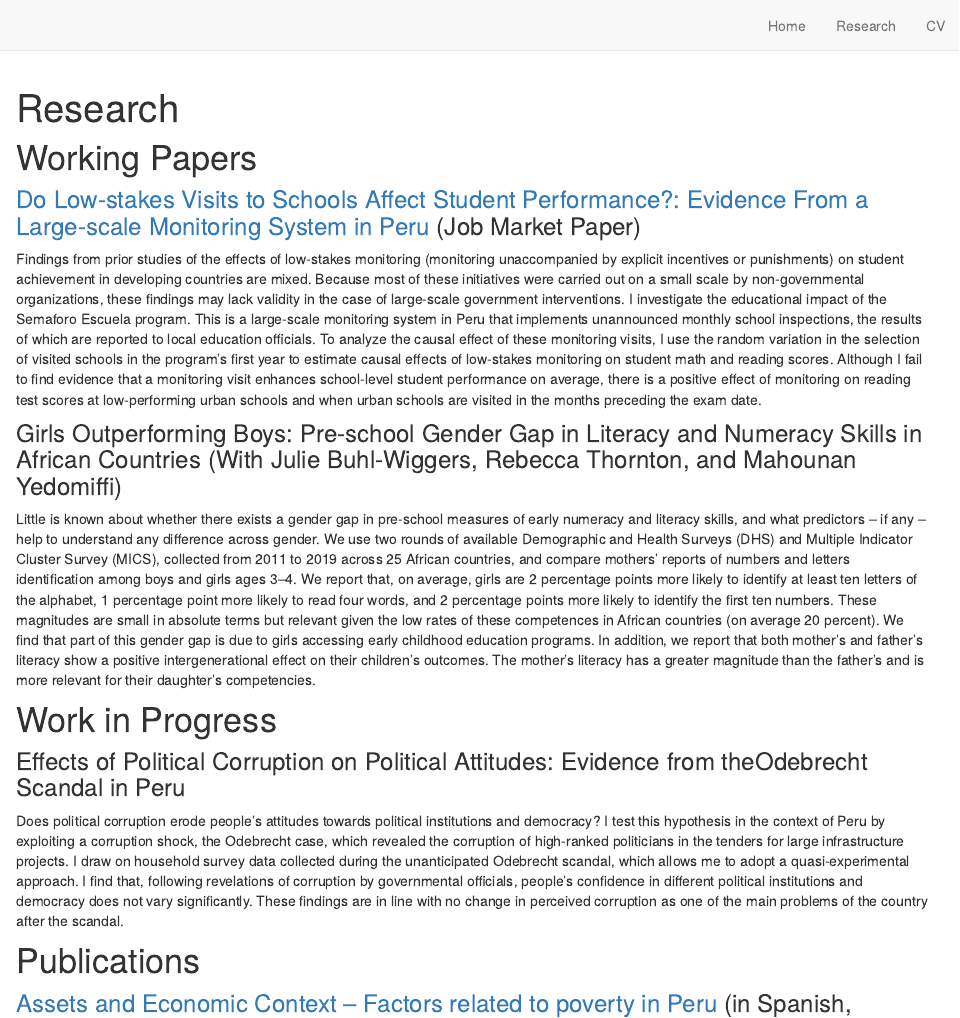
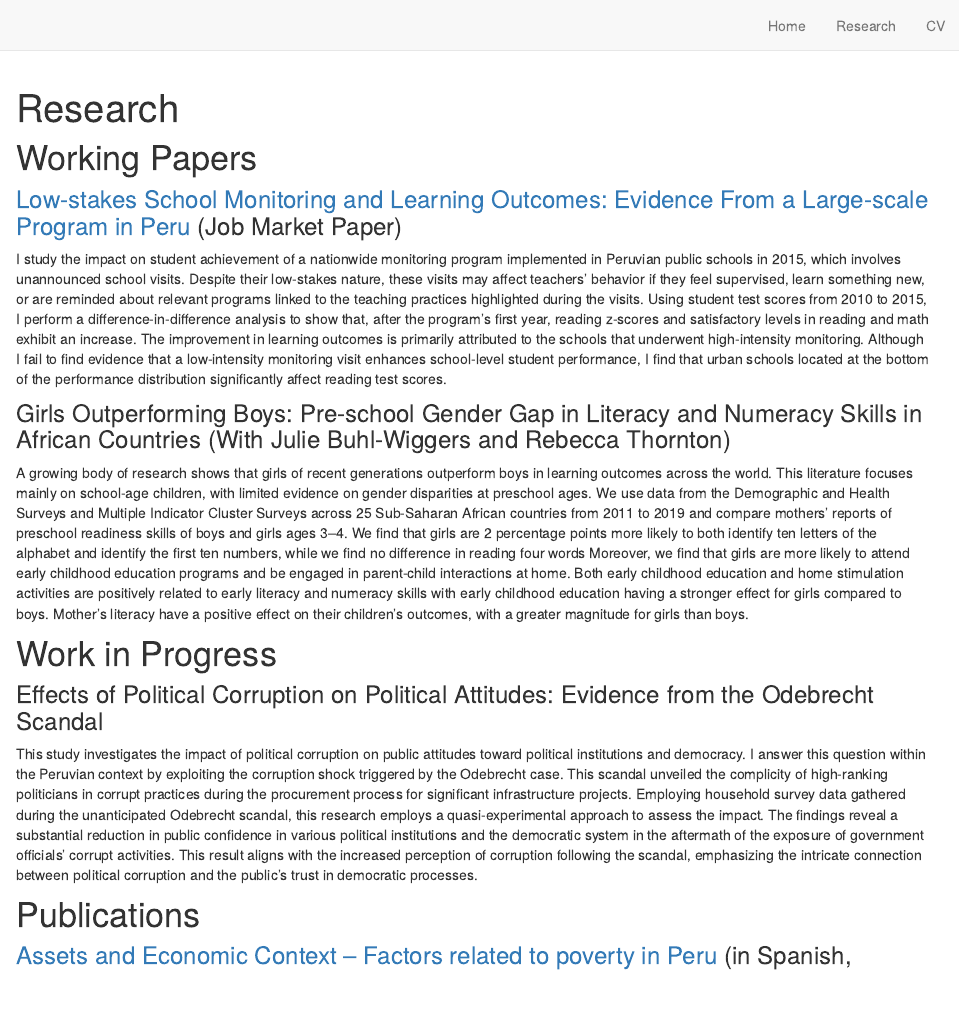
Before and after one commit to irinavalenzuela/irinavalenzuela.github.io, an R Markdown document (research.Rmd): the page in a window 1100 px wide, from its top. Rendered offline with R 4.5, knitr and Pandoc, with nearby package versions; drawn as R Markdown's standard HTML page in place of the format the file asks for.

Commit message:
Update Website 2023

```diff
--- a/research.Rmd
+++ b/research.Rmd
@@ -15,20 +15,21 @@ d-article p {
 
 # Working Papers
 
-### [Do Low-stakes Visits to Schools Affect Student Performance?: Evidence From a Large-scale Monitoring System in Peru](https://drive.google.com/file/d/1P2Z99_xIK192Ud7Jm2FR-p9BXFtdEl4U){target="_blank"} (Job Market Paper)
+### [Low-stakes School Monitoring and Learning Outcomes: Evidence From a Large-scale Program in Peru](https://drive.google.com/file/d/1P2Z99_xIK192Ud7Jm2FR-p9BXFtdEl4U){target="_blank"} (Job Market Paper)
 
-Findings from prior studies of the effects of low-stakes monitoring (monitoring unaccompanied by explicit incentives or punishments) on student achievement in developing countries are mixed. Because most of these initiatives were carried out on a small scale by non-governmental organizations, these findings may lack validity in the case of large-scale government interventions. I investigate the educational impact of the Semaforo Escuela program. This is a large-scale monitoring system in Peru that implements unannounced monthly school inspections, the results of which are reported to local education officials. To analyze the causal effect of these monitoring visits, I use the random variation in the selection of visited schools in the program’s first year to estimate causal effects of low-stakes monitoring on student math and reading scores. Although I fail to find evidence that a monitoring visit enhances school-level student performance on average, there is a positive effect of monitoring on reading test scores at low-performing urban schools and when urban schools are visited in the months preceding the exam date.
+I study the impact on student achievement of a nationwide monitoring program implemented in Peruvian public schools in 2015, which involves unannounced school visits. Despite their low-stakes nature, these visits may affect teachers' behavior if they feel supervised, learn something new, or are reminded about relevant programs linked to the teaching practices highlighted during the visits. Using student test scores from 2010 to 2015, I perform a difference-in-difference analysis to show that, after the program's first year, reading z-scores and satisfactory levels in reading and math exhibit an increase. The improvement in learning outcomes is primarily attributed to the schools that underwent high-intensity monitoring. Although I fail to find evidence that a low-intensity monitoring visit enhances school-level student performance, I find that urban schools located at the bottom of the performance distribution significantly affect reading test scores.
 
-### Girls Outperforming Boys: Pre-school Gender Gap in Literacy and Numeracy Skills in African Countries (With Julie Buhl-Wiggers, Rebecca Thornton, and Mahounan Yedomiffi)
+### Girls Outperforming Boys: Pre-school Gender Gap in Literacy and Numeracy Skills in African Countries (With Julie Buhl-Wiggers and Rebecca Thornton)
 
-Little is known about whether there exists a gender gap in pre-school measures of early numeracy and literacy skills, and what predictors – if any – help to understand any difference across gender. We use two rounds of available Demographic and Health Surveys (DHS) and Multiple Indicator Cluster Survey (MICS), collected from 2011 to 2019 across 25 African countries, and compare mothers’ reports of numbers and letters identification among boys and girls ages 3–4. We report that, on average, girls are 2 percentage points more likely to identify at least ten letters of the alphabet, 1 percentage point more likely to read four words, and 2 percentage points more likely to identify the first ten numbers. These magnitudes are small in absolute terms but relevant given the low rates of these competences in African countries (on average 20 percent). We find that part of this gender gap is due to girls accessing early childhood education programs. In addition, we report that both mother's and father's literacy show a positive intergenerational effect on their children's outcomes. The mother's literacy has a greater magnitude than the father's and is more relevant for their daughter's competencies.
+A growing body of research shows that girls of recent generations outperform boys in learning outcomes across the world. This literature focuses mainly on school-age children, with limited evidence on gender disparities at preschool ages. We use data from the Demographic and Health Surveys and Multiple Indicator Cluster Surveys across 25 Sub-Saharan African countries from 2011 to 2019 and compare mothers’ reports of preschool readiness skills of boys and girls ages 3–4. We find that girls are 2 percentage points more likely to both identify ten letters of the alphabet and identify the first ten numbers, while we find no difference in reading four words Moreover, we find that girls are more likely to attend early childhood education programs and be engaged in parent-child interactions at home. Both early childhood education and home stimulation activities are positively related to early literacy and numeracy skills with early childhood education having a stronger effect for girls compared to boys. Mother's literacy have a positive effect on their children's outcomes, with a greater magnitude for girls than boys.
+
 
 # Work in Progress
 
 
-### Effects of Political Corruption on Political Attitudes: Evidence from theOdebrecht Scandal in Peru
+### Effects of Political Corruption on Political Attitudes: Evidence from the Odebrecht Scandal
 
-Does political corruption erode people’s attitudes towards political institutions and democracy? I test this hypothesis in the context of Peru by exploiting a corruption shock, the Odebrecht case, which revealed the corruption of high-ranked politicians in the tenders for large infrastructure projects. I draw on household survey data collected during the unanticipated Odebrecht scandal, which allows me to adopt a quasi-experimental approach. I find that, following revelations of corruption by governmental officials, people’s confidence in different political institutions and democracy does not vary significantly. These findings are in line with no change in perceived corruption as one of the main problems of the country after the scandal.
+This study investigates the impact of political corruption on public attitudes toward political institutions and democracy. I answer this question within the Peruvian context by exploiting the corruption shock triggered by the Odebrecht case. This scandal unveiled the complicity of high-ranking politicians in corrupt practices during the procurement process for significant infrastructure projects. Employing household survey data gathered during the unanticipated Odebrecht scandal, this research employs a quasi-experimental approach to assess the impact. The findings reveal a substantial reduction in public confidence in various political institutions and the democratic system in the aftermath of the exposure of government officials' corrupt activities. This result aligns with the increased perception of corruption following the scandal, emphasizing the intricate connection between political corruption and the public's trust in democratic processes.
 
 # Publications
 
```
Also changed, not shown: index.Rmd (+2 -1 lines), docs/search.json, 2 other files.
